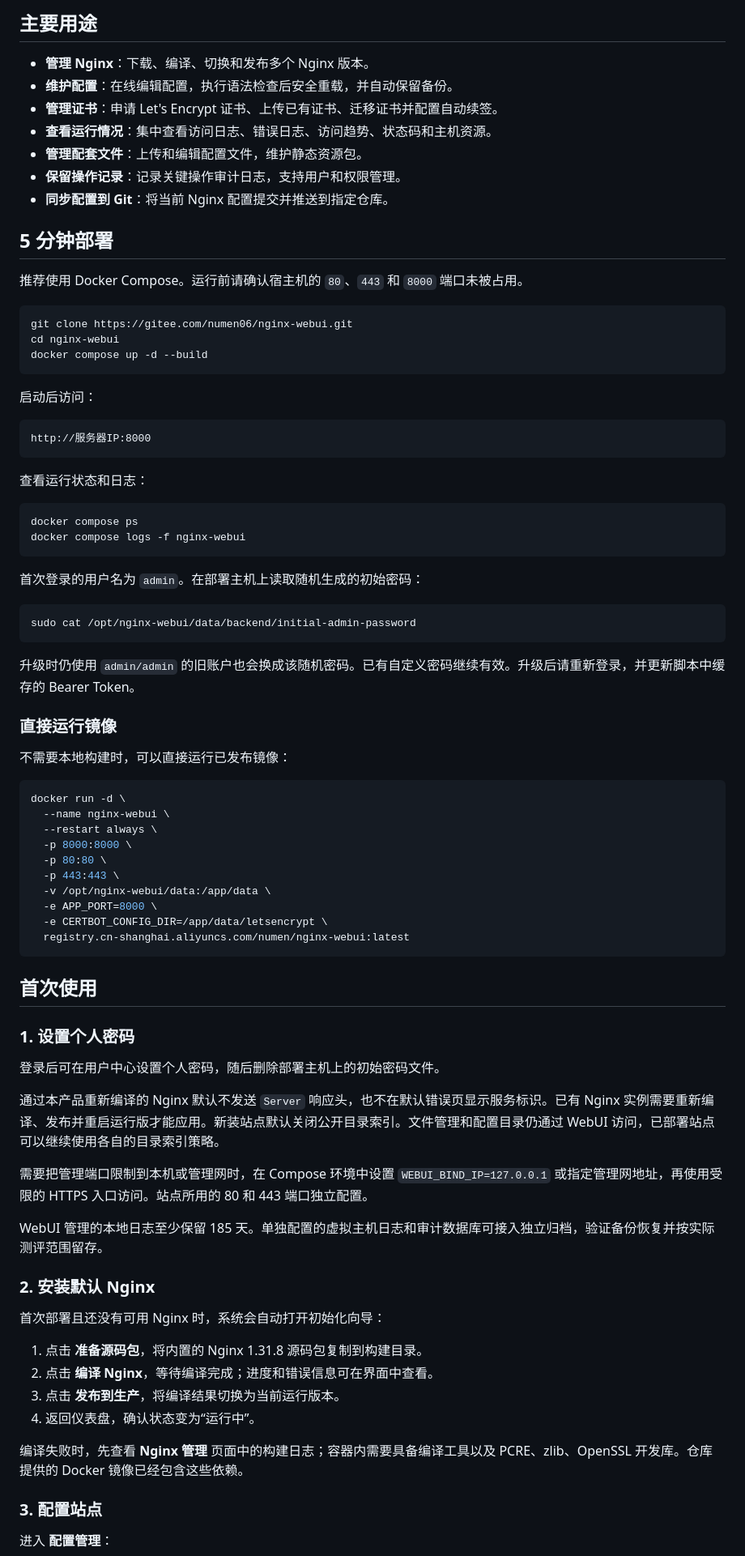
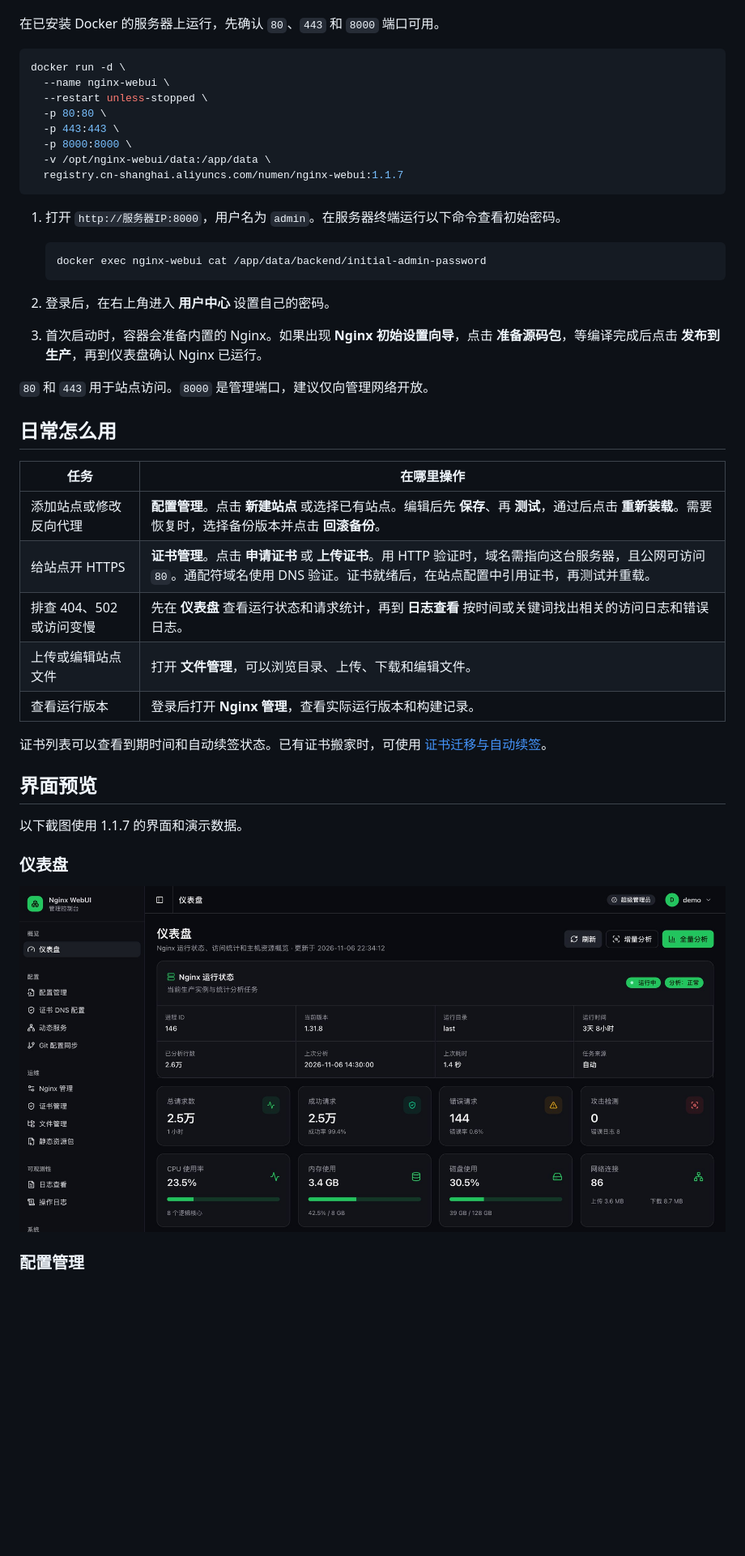
Before and after one commit to numen06/nginx-webui, a Markdown page: README.md, the part around one of its changes. Shown at 81% size. Drawn GitHub-style; pictures changed too: docs/dashboard.jpg; blank space fills up the shorter version.

````diff
--- a/README.md
+++ b/README.md
@@ -23,85 +9,46 @@ Nginx WebUI 是一个面向日常运维的 Nginx 管理控制台。通过浏览
-## 主要用途
-
-- **管理 Nginx**：下载、编译、切换和发布多个 Nginx 版本。
-- **维护配置**：在线编辑配置，执行语法检查后安全重载，并自动保留备份。
-- **管理证书**：申请 Let's Encrypt 证书、上传已有证书、迁移证书并配置自动续签。
-- **查看运行情况**：集中查看访问日志、错误日志、访问趋势、状态码和主机资源。
-- **管理配套文件**：上传和编辑配置文件，维护静态资源包。
-- **保留操作记录**：记录关键操作审计日志，支持用户和权限管理。
-- **同步配置到 Git**：将当前 Nginx 配置提交并推送到指定仓库。
-
-## 5 分钟部署
-
-推荐使用 Docker Compose。运行前请确认宿主机的 `80`、`443` 和 `8000` 端口未被占用。
-
-```bash
-git clone https://gitee.com/numen06/nginx-webui.git
-cd nginx-webui
-docker compose up -d --build
-```
-
-启动后访问：
-
-```text
-http://服务器IP:8000
-```
-
-查看运行状态和日志：
-
-```bash
-docker compose ps
-docker compose logs -f nginx-webui
-```
-
-首次登录的用户名为 `admin`。在部署主机上读取随机生成的初始密码：
-
-```bash
-sudo cat /opt/nginx-webui/data/backend/initial-admin-password
-```
-
-升级时仍使用 `admin/admin` 的旧账户也会换成该随机密码。已有自定义密码继续有效。升级后请重新登录，并更新脚本中缓存的 Bearer Token。
-
-### 直接运行镜像
-
-不需要本地构建时，可以直接运行已发布镜像：
+在已安装 Docker 的服务器上运行，先确认 `80`、`443` 和 `8000` 端口可用。
 
 ```bash
 docker run -d \
   --name nginx-webui \
-  --restart always \
-  -p 8000:8000 \
+  --restart unless-stopped \
   -p 80:80 \
   -p 443:443 \
+  -p 8000:8000 \
   -v /opt/nginx-webui/data:/app/data \
-  -e APP_PORT=8000 \
-  -e CERTBOT_CONFIG_DIR=/app/data/letsencrypt \
-  registry.cn-shanghai.aliyuncs.com/numen/nginx-webui:latest
+  registry.cn-shanghai.aliyuncs.com/numen/nginx-webui:1.1.7
 ```
 
-## 首次使用
+1. 打开 `http://服务器IP:8000`，用户名为 `admin`。在服务器终端运行以下命令查看初始密码。
 
-### 1. 设置个人密码
+   ```bash
+   docker exec nginx-webui cat /app/data/backend/initial-admin-password
+   ```
 
-登录后可在用户中心设置个人密码，随后删除部署主机上的初始密码文件。
+2. 登录后，在右上角进入 **用户中心** 设置自己的密码。
+3. 首次启动时，容器会准备内置的 Nginx。如果出现 **Nginx 初始设置向导**，点击 **准备源码包**，等编译完成后点击 **发布到生产**，再到仪表盘确认 Nginx 已运行。
 
-通过本产品重新编译的 Nginx 默认不发送 `Server` 响应头，也不在默认错误页显示服务标识。已有 Nginx 实例需要重新编译、发布并重启运行版才能应用。新装站点默认关闭公开目录索引。文件管理和配置目录仍通过 WebUI 访问，已部署站点可以继续使用各自的目录索引策略。
+`80` 和 `443` 用于站点访问。`8000` 是管理端口，建议仅向管理网络开放。
 
-需要把管理端口限制到本机或管理网时，在 Compose 环境中设置 `WEBUI_BIND_IP=127.0.0.1` 或指定管理网地址，再使用受限的 HTTPS 入口访问。站点所用的 80 和 443 端口独立配置。
+## 日常怎么用
 
-WebUI 管理的本地日志至少保留 185 天。单独配置的虚拟主机日志和审计数据库可接入独立归档，验证备份恢复并按实际测评范围留存。
+| 任务 | 在哪里操作 |
+| --- | --- |
+| 添加站点或修改反向代理 | **配置管理**。点击 **新建站点** 或选择已有站点。编辑后先 **保存**、再 **测试**，通过后点击 **重新装载**。需要恢复时，选择备份版本并点击 **回滚备份**。 |
+| 给站点开 HTTPS | **证书管理**。点击 **申请证书** 或 **上传证书**。用 HTTP 验证时，域名需指向这台服务器，且公网可访问 `80`。通配符域名使用 DNS 验证。证书就绪后，在站点配置中引用证书，再测试并重载。 |
+| 排查 404、502 或访问变慢 | 先在 **仪表盘** 查看运行状态和请求统计，再到 **日志查看** 按时间或关键词找出相关的访问日志和错误日志。 |
+| 上传或编辑站点文件 | 打开 **文件管理**，可以浏览目录、上传、下载和编辑文件。 |
+| 查看运行版本 | 登录后打开 **Nginx 管理**，查看实际运行版本和构建记录。 |
 
-### 2. 安装默认 Nginx
+证书列表可以查看到期时间和自动续签状态。已有证书搬家时，可使用 [证书迁移与自动续签](docs/cert-migration.md)。
 
-首次部署且还没有可用 Nginx 时，系统会自动打开初始化向导：
+## 界面预览
 
-1. 点击 **准备源码包**，将内置的 Nginx 1.31.8 源码包复制到构建目录。
-2. 点击 **编译 Nginx**，等待编译完成；进度和错误信息可在界面中查看。
-3. 点击 **发布到生产**，将编译结果切换为当前运行版本。
-4. 返回仪表盘，确认状态变为“运行中”。
+以下截图使用 1.1.7 的界面和演示数据。
 
-编译失败时，先查看 **Nginx 管理** 页面中的构建日志；容器内需要具备编译工具以及 PCRE、zlib、OpenSSL 开发库。仓库提供的 Docker 镜像已经包含这些依赖。
+### 仪表盘
 
-### 3. 配置站点
+![查看 Nginx 运行状态、请求统计和主机资源](docs/dashboard.jpg)
 
-进入 **配置管理**：
+### 配置管理
 
````
Also changed, not shown: other parts of README.md (+12 -143 lines), docs/certificates.jpg, docs/config.jpg (added), docs/nginx-setup.jpg.
